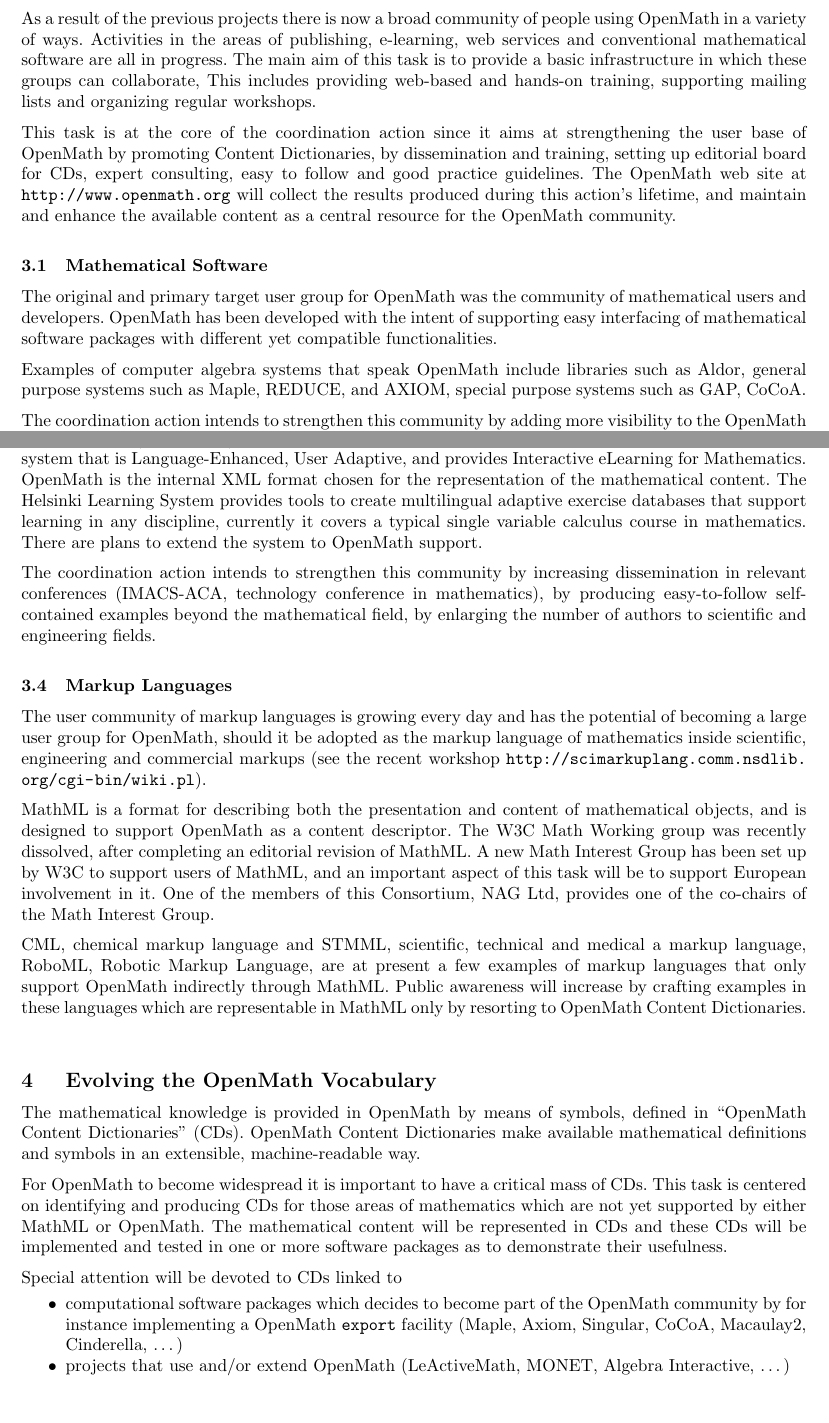
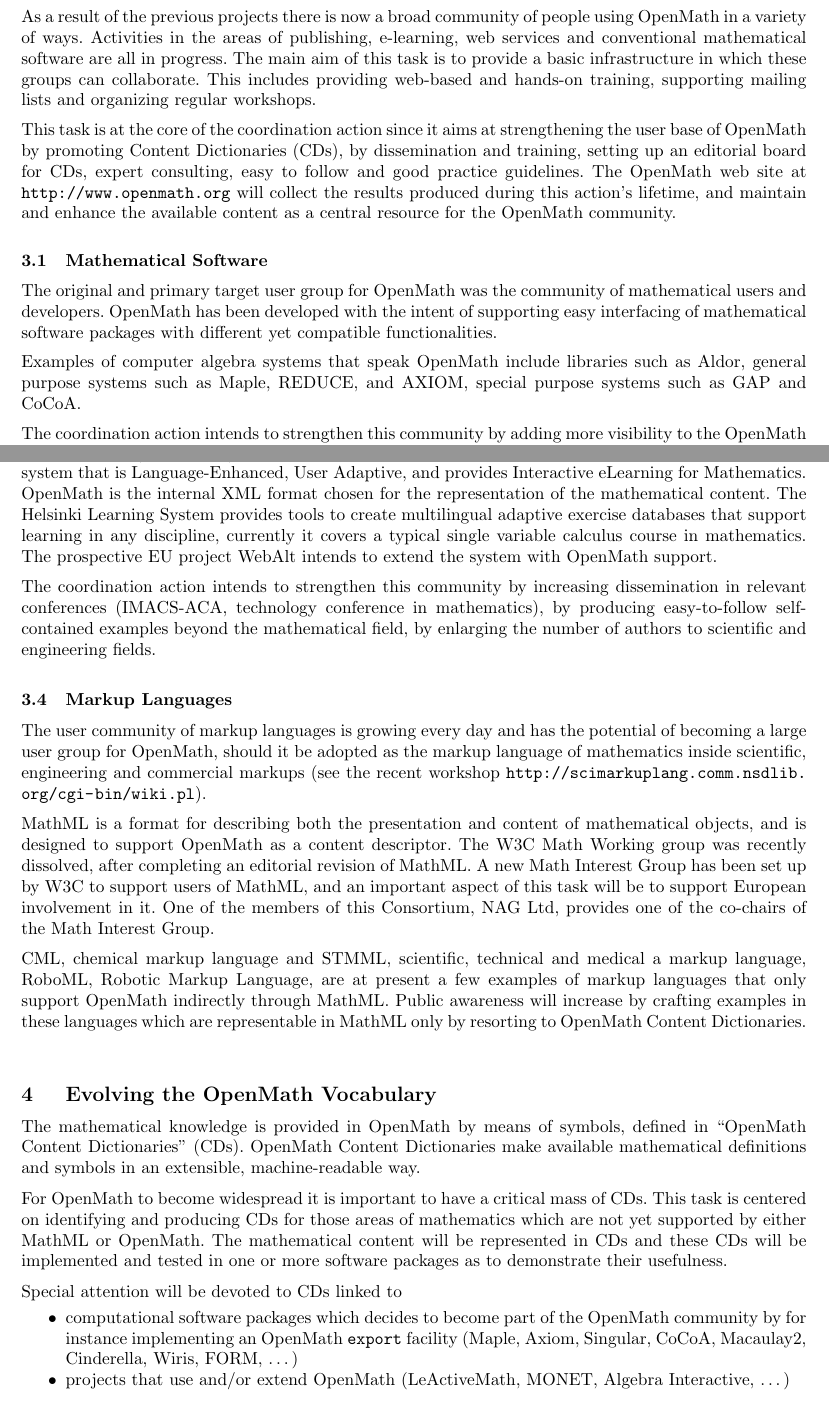
Before and after one commit to OpenMath/OMSVN, a LaTeX document (trunk/coordinationFP6/prop.tex): two parts of pages 2 and 3 of 6, joined at a grey line, cut so that both start at the same text. Compiled offline with pdfLaTeX.

Commit message:
see % comment; amc added a few words and corrected a few typos

```diff
--- a/trunk/coordinationFP6/prop.tex
+++ b/trunk/coordinationFP6/prop.tex
@@ -154,13 +156,13 @@ As a result of the previous projects there is now a broad community of
 people using OpenMath in a variety of ways.  Activities in the areas
 of publishing, e-learning, web services and conventional mathematical
 software are all in progress.  The main aim of this task is to provide
-a basic infrastructure in which these groups can collaborate, This
+a basic infrastructure in which these groups can collaborate. This
 includes providing web-based and hands-on training, supporting mailing
 lists and organizing regular workshops.
 
 This task is at the core of the coordination action since it aims at
 strengthening the user base of OpenMath by promoting Content
-Dictionaries, by dissemination and training, setting up editorial
+Dictionaries (CDs), by dissemination and training, setting up an editorial
 board for CDs, expert consulting, easy to follow and good practice
 guidelines. The OpenMath web site at \texttt{http://www.openmath.org}
 will collect the results produced during this action's lifetime, and
@@ -194,7 +196,7 @@ functionalities.
 
 Examples of computer algebra systems that speak OpenMath include
 libraries such as Aldor, general purpose systems such as Maple,
-REDUCE, and AXIOM, special purpose systems such as GAP, CoCoA.
+REDUCE, and AXIOM, special purpose systems such as GAP and CoCoA.
 
 %what to do to strenghten this community
 The coordination action intends to strengthen this community by adding
@@ -257,8 +259,8 @@ is the internal XML format chosen for the representation of the
 mathematical content.  The Helsinki Learning System provides tools to
 create multilingual adaptive exercise databases that support learning
 in any discipline, currently it covers a typical single variable
-calculus course in mathematics. There are plans to extend the system
-to OpenMath support.
+calculus course in mathematics. The prospective EU project WebAlt
+intends to extend the system with OpenMath support.
 
 % WebALT is a European project
 
@@ -318,9 +320,9 @@ Special attention will be devoted to CDs linked to
 \begin{itemize}
 
 \item computational software packages which decides to become part of
-  the OpenMath community by for instance implementing a OpenMath
+  the OpenMath community by for instance implementing an OpenMath
   \texttt{export} facility (Maple, Axiom, Singular, CoCoA, Macaulay2,
-  Cinderella, \ldots)
+  Cinderella, Wiris, FORM, \ldots)
 
 \item projects that use and/or extend OpenMath (LeActiveMath, MONET,
   Algebra Interactive, \ldots)
```
Also changed, not shown: trunk/coordinationFP6/prop.tex (7 more changed lines).
